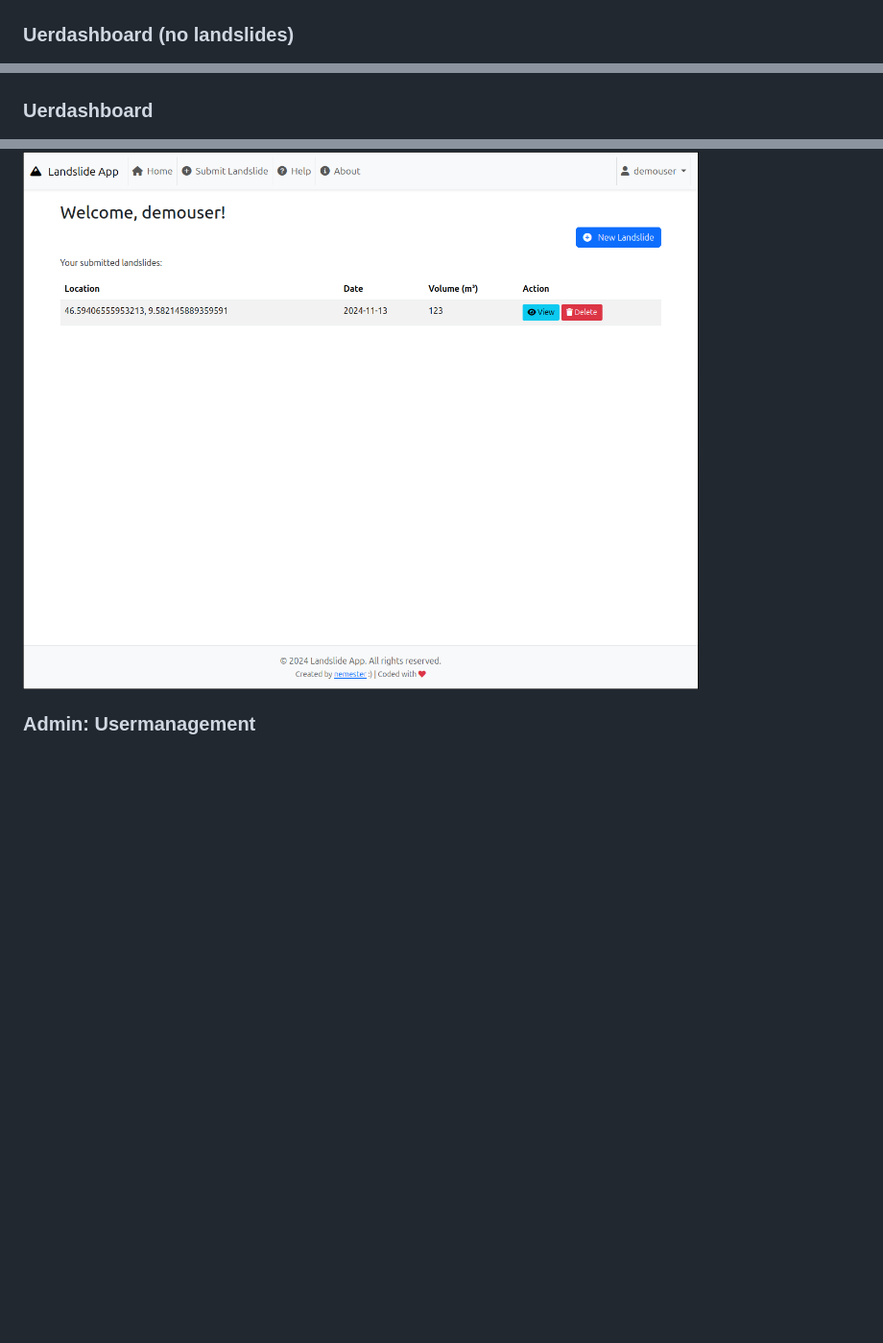
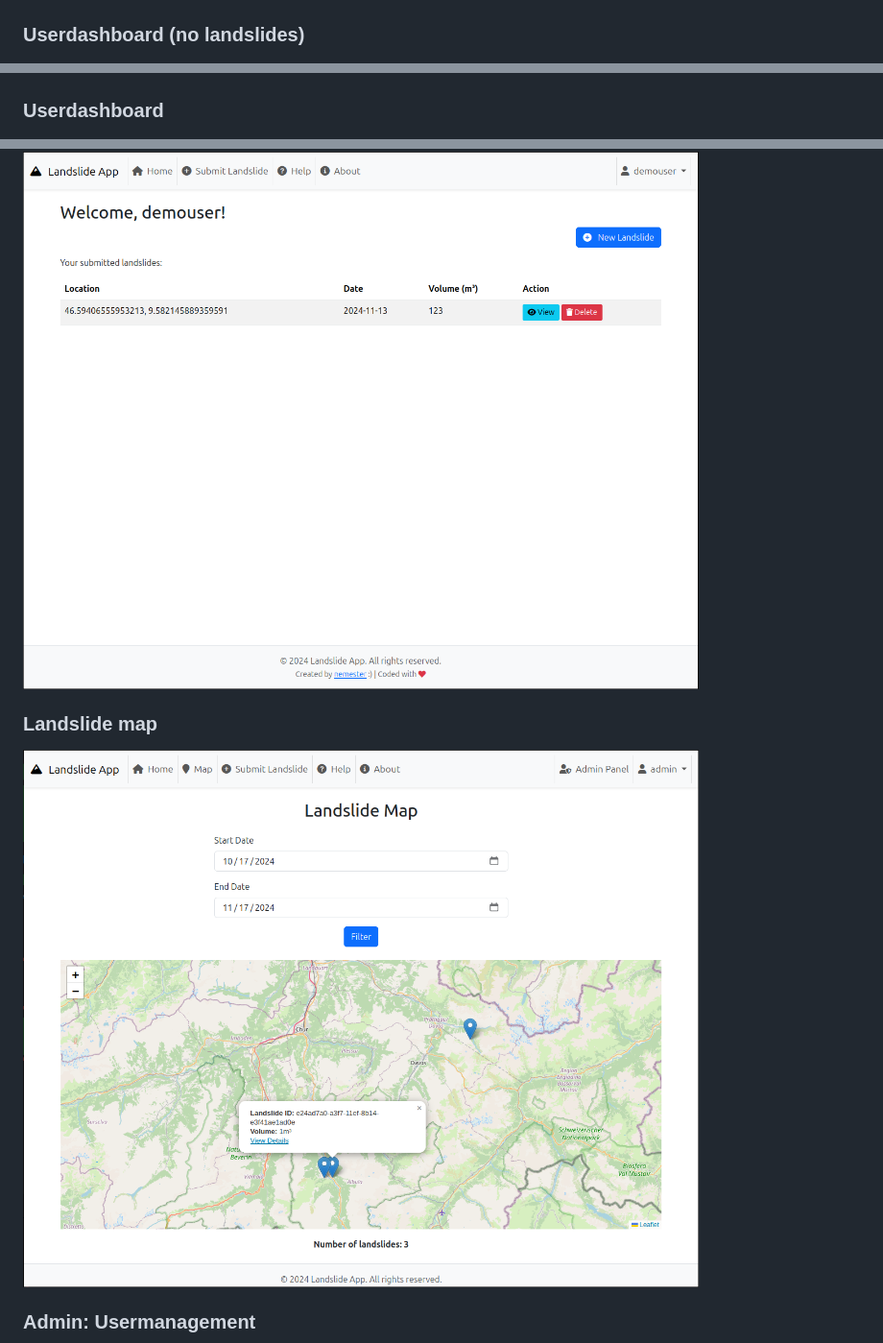
Before and after one commit to Nemester/landslide-app, a Markdown page: README.md, 3 parts joined by grey strips. Shown: that part at 96% size. Drawn GitHub-style; pictures changed too: docs/landslide-map.png (added); blank space fills up the shorter version.

Commit message:
updated docu

```diff
--- a/README.md
+++ b/README.md
@@ -142,11 +142,14 @@ To make the app your own, adjust the following sections:
 ### Submit new landslide
 ![submit-landslide](./docs/submit-landslide.png)
 
-### Uerdashboard (no landslides)
+### Userdashboard (no landslides)
 ![user-nolandslides](./docs/user-nolandslides.png)
 
-### Uerdashboard
+### Userdashboard
 ![user-landslides](./docs/user-landslides.png)
+
+### Landslide map
+![landslide-map](./docs/landslide-map.png)
 
 ### Admin: Usermanagement
 ![adminpanel-usermanagement](./docs/adminpanel-usermanagement.png)
```
